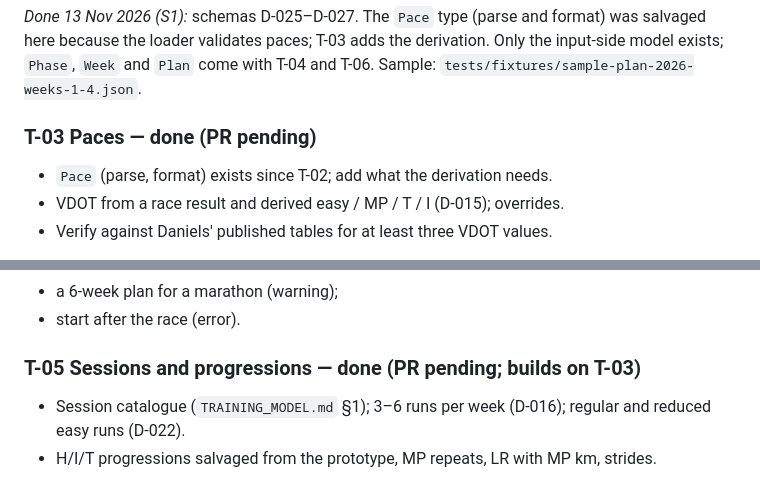
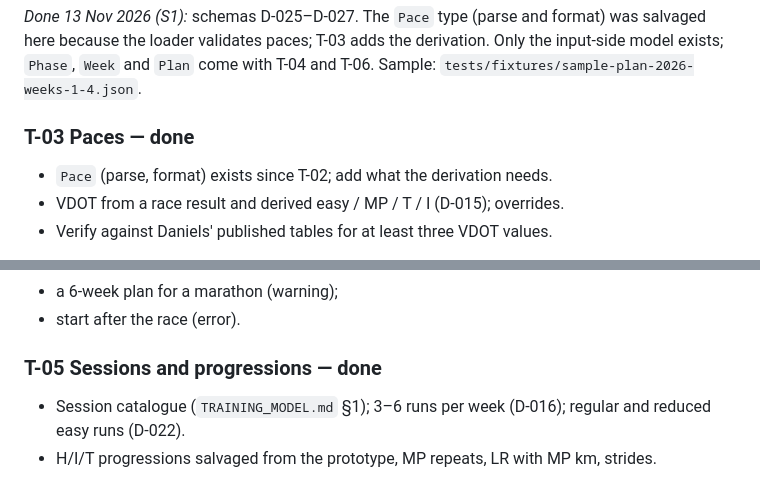
Before and after one commit to f-hluchnik/training-table-generator, a Markdown page: docs/TICKETS.md, 2 parts joined by grey strips. GitHub-like rendering.

Commit message:
Mark T-03 and T-05 done
Co-Authored-By: Claude Sonnet 5.5 <noreply@anthropic.com>
Claude-Session: https://claude.ai/code/session_011ieWHVMDSQdgoxCSCPb2Db

```diff
--- a/docs/TICKETS.md
+++ b/docs/TICKETS.md
@@ -33,7 +33,7 @@ T-01 ─▶ T-02 ─┬─▶ T-03 ─┐
 
 *Done 13 Nov 2026 (S1):* schemas D-025–D-027. The `Pace` type (parse and format) was salvaged here because the loader validates paces; T-03 adds the derivation. Only the input-side model exists; `Phase`, `Week` and `Plan` come with T-04 and T-06. Sample: `tests/fixtures/sample-plan-2026-weeks-1-4.json`.
 
-### T-03 Paces — done (PR pending)
+### T-03 Paces — done
 - `Pace` (parse, format) exists since T-02; add what the derivation needs.
 - VDOT from a race result and derived easy / MP / T / I (D-015); overrides.
 - Verify against Daniels' published tables for at least three VDOT values.
@@ -54,7 +54,7 @@ T-01 ─▶ T-02 ─┬─▶ T-03 ─┐
 - a 6-week plan for a marathon (warning);
 - start after the race (error).
 
-### T-05 Sessions and progressions — done (PR pending; builds on T-03)
+### T-05 Sessions and progressions — done
 - Session catalogue (`TRAINING_MODEL.md` §1); 3–6 runs per week (D-016); regular and reduced easy runs (D-022).
 - H/I/T progressions salvaged from the prototype, MP repeats, LR with MP km, strides.
 - Quality km estimate; T cap.
```
